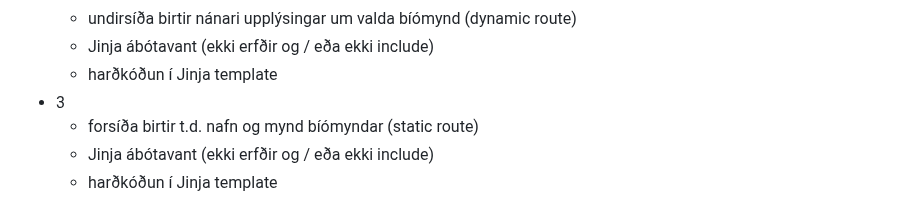
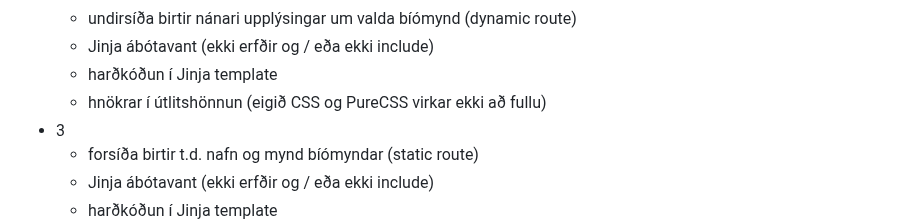
Before and after one commit to vefthroun/Namsefni, a Markdown page: Verkefni3.md, the part around the change. Rendered like a GitHub page.

Commit message:
í vinnslu

```diff
--- a/Verkefni3.md
+++ b/Verkefni3.md
@@ -62,6 +62,7 @@ Einkunn:
   - undirsíða birtir nánari upplýsingar um valda bíómynd (dynamic route)
   - Jinja ábótavant (ekki erfðir og  / eða  ekki include)
   - harðkóðun í Jinja template
+  - hnökrar í útlitshönnun (eigið CSS og PureCSS virkar ekki að fullu)
 - 3
   - forsíða birtir t.d. nafn og mynd bíómyndar (static route)
   - Jinja ábótavant (ekki erfðir og  / eða  ekki include)
```
